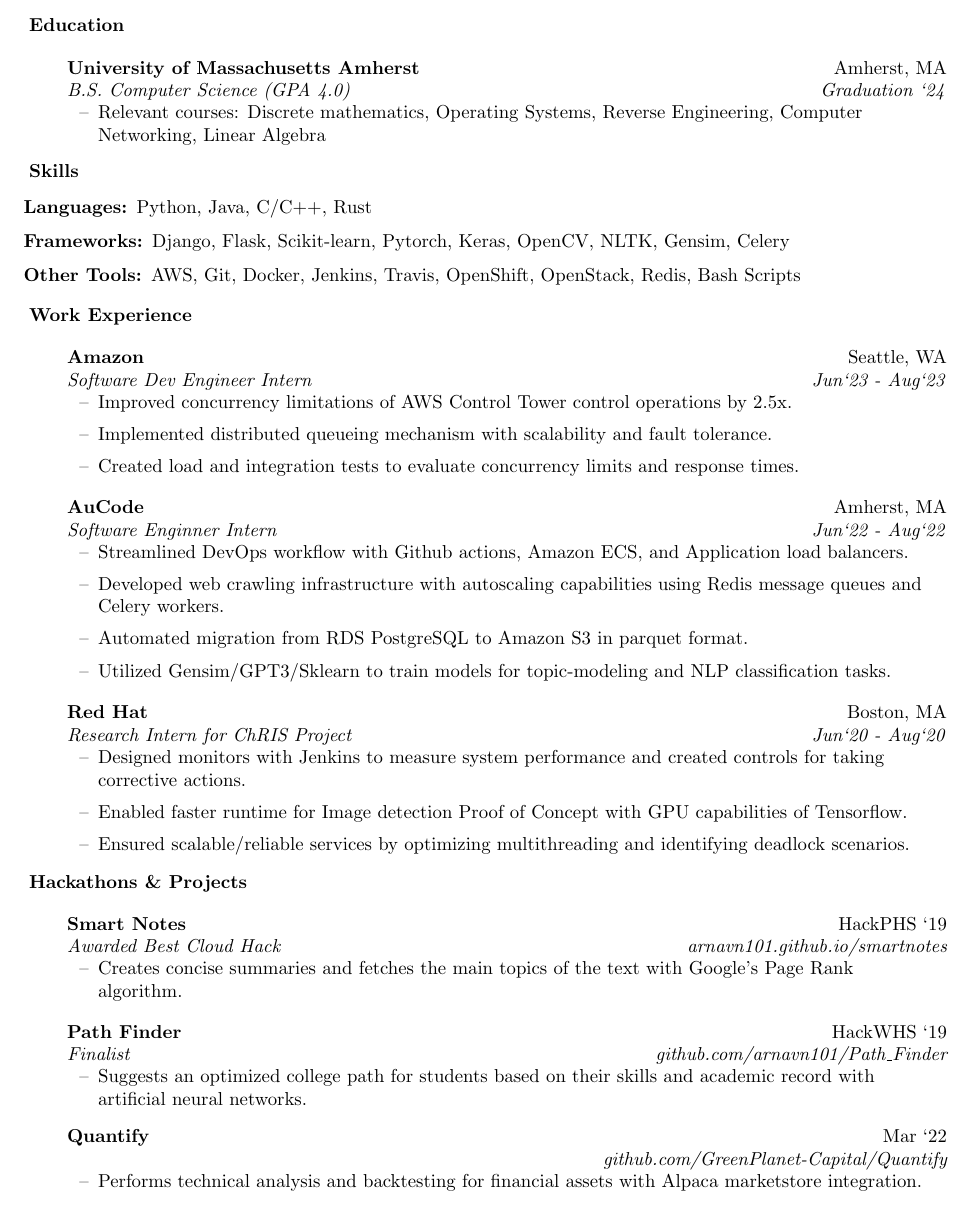
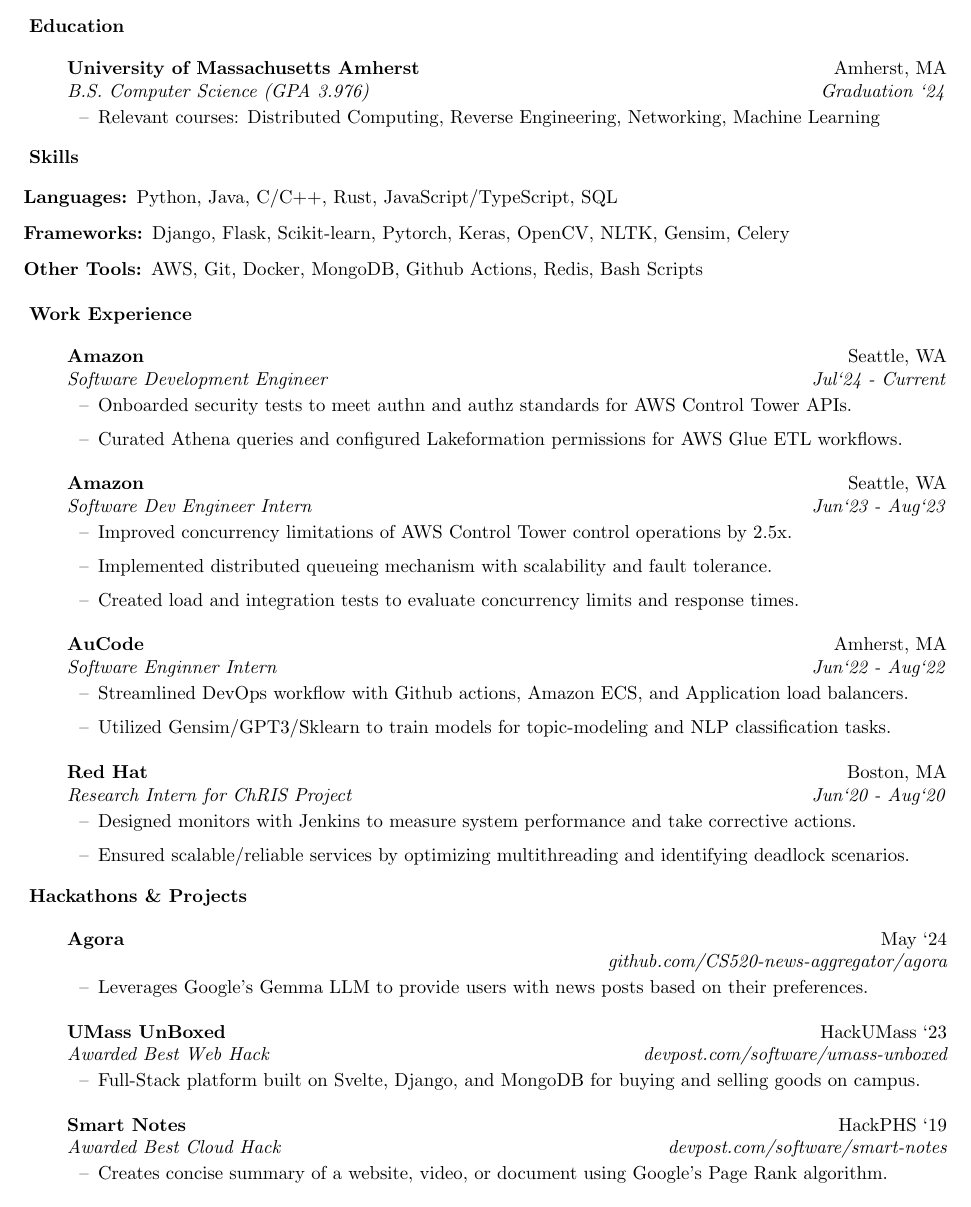
Before and after one commit to arnavn101/arnavn101, a LaTeX CV (resumes/resume.tex): part of the page, cut so that both start at the same text. Compiled offline with pdfLaTeX.

Commit message:
change to resume

```diff
--- a/resumes/resume.tex
+++ b/resumes/resume.tex
@@ -73,23 +73,29 @@
 \vspace{0.1in}
 
 \resheading{Education}
-	\ressubheading{University of Massachusetts Amherst}{Amherst, MA}{B.S. Computer Science (GPA 4.0)}{Graduation `24}
+	\ressubheading{University of Massachusetts Amherst}{Amherst, MA}{B.S. Computer Science (GPA 3.976)}{Graduation `24}
 	\begin{itemize}[leftmargin=14mm, rightmargin=7mm]
-		\resitem{Relevant courses: Discrete mathematics, Operating Systems, Reverse Engineering, Computer Networking, Linear Algebra}
+		\resitem{Relevant courses: Distributed Computing, Reverse Engineering, Networking, Machine Learning}
 	\end{itemize}
 
 \resheading{Skills}
 
 \begin{description}
 \item[Languages:]
-Python, Java, C/C++, Rust
+Python, Java, C/C++, Rust, JavaScript/TypeScript, SQL
 \item[Frameworks:]
 Django, Flask, Scikit-learn, Pytorch, Keras, OpenCV, NLTK, Gensim, Celery
 \item[Other Tools:]
-AWS, Git, Docker, Jenkins, Travis, OpenShift, OpenStack, Redis, Bash Scripts
+AWS, Git, Docker, MongoDB, Github Actions, Redis, Bash Scripts
 \end{description}
 
 \resheading{Work Experience}
+
+	\ressubheading{Amazon}{Seattle, WA}{Software Development Engineer}{Jul`24 - Current}
+	\begin{itemize}[leftmargin=14mm, rightmargin=7mm]
+		\resitem{Onboarded security tests to meet authn and authz standards for AWS Control Tower APIs.}
+		\resitem{Curated Athena queries and configured Lakeformation permissions for AWS Glue ETL workflows.}
+	\end{itemize}
 
 	\ressubheading{Amazon}{Seattle, WA}{Software Dev Engineer Intern}{Jun`23 - Aug`23}
 	\begin{itemize}[leftmargin=14mm, rightmargin=7mm]
@@ -98,39 +104,42 @@
 		\resitem{Created load and integration tests to evaluate concurrency limits and response times.}
 	\end{itemize}
 
-
 	\ressubheading{AuCode}{Amherst, MA}{Software Enginner Intern}{Jun`22 - Aug`22}
 	\begin{itemize}[leftmargin=14mm, rightmargin=7mm]
 		\resitem{Streamlined DevOps workflow with Github actions, Amazon ECS, and Application load balancers.}
-		\resitem{Developed web crawling infrastructure with autoscaling capabilities using Redis message queues and Celery workers.}
-		\resitem{Automated migration from RDS PostgreSQL to Amazon S3 in parquet format.}
+		% \resitem{Developed web crawling infrastructure with autoscaling capabilities using Redis message queues and Celery workers.}
+		% \resitem{Automated migration from RDS PostgreSQL to Amazon S3 in parquet format.}
 		\resitem{Utilized Gensim/GPT3/Sklearn to train models for topic-modeling and NLP classification tasks.}
 	\end{itemize}
 
 	\ressubheading{Red Hat}{Boston, MA}{Research Intern for ChRIS Project}{Jun`20 - Aug`20}
 	\begin{itemize}[leftmargin=14mm, rightmargin=7mm]
-		\resitem{Designed monitors with Jenkins to measure system performance and created controls for taking corrective actions.}
-		\resitem{Enabled faster runtime for Image detection Proof of Concept with GPU capabilities of Tensorflow.}
+		\resitem{Designed monitors with Jenkins to measure system performance and take corrective actions.}
+		% \resitem{Enabled faster runtime for Image detection Proof of Concept with GPU capabilities of Tensorflow.}
 		\resitem{Ensured scalable/reliable services by optimizing multithreading and identifying deadlock scenarios.}
 	\end{itemize}
 
 
 \resheading{Hackathons \& Projects}
 
-	\ressubheading{Smart Notes}{HackPHS `19}{Awarded Best Cloud Hack}{\href{https://arnavn101.github.io/smartnotes}{arnavn101.github.io/smartnotes}}
+	\ressubheading{Agora}{May `24}{}{\href{https://github.com/CS520-news-aggregator/agora}{github.com/CS520-news-aggregator/agora}}
 	\begin{itemize}[leftmargin=14mm, rightmargin=7mm]
-		\resitem{Creates concise summaries and fetches the main topics of the text with Google's Page Rank algorithm.}
+		\resitem{Leverages Google's Gemma LLM to provide users with news posts based on their preferences.}
 	\end{itemize}
 
+	% \ressubheading{Quantify}{Mar `22}{}{\href{https://github.com/GreenPlanet-Capital/Quantify}{github.com/GreenPlanet-Capital/Quantify}}
+	% \begin{itemize}[leftmargin=14mm, rightmargin=7mm]
+	% 	\resitem{Performs technical analysis and backtesting for financial assets with Alpaca API integration.}
+	% \end{itemize}
 
-	\ressubheading{Path Finder}{HackWHS `19}{Finalist}{\href{https://github.com/arnavn101/Path_Finder}{github.com/arnavn101/Path\_Finder}}
+	\ressubheading{UMass UnBoxed}{HackUMass `23}{Awarded Best Web Hack}{\href{https://devpost.com/software/umass-unboxed}{devpost.com/software/umass-unboxed}}
 	\begin{itemize}[leftmargin=14mm, rightmargin=7mm]
-		\resitem{Suggests an optimized college path for students based on their skills and academic record with artificial neural networks.}
+		\resitem{Full-Stack platform built on Svelte, Django, and MongoDB for buying and selling goods on campus.}
 	\end{itemize}
 
-	\ressubheading{Quantify}{Mar `22}{}{\href{https://github.com/GreenPlanet-Capital/Quantify}{github.com/GreenPlanet-Capital/Quantify}}
+	\ressubheading{Smart Notes}{HackPHS `19}{Awarded Best Cloud Hack}{\href{https://devpost.com/software/smart-notes}{devpost.com/software/smart-notes}}
 	\begin{itemize}[leftmargin=14mm, rightmargin=7mm]
-		\resitem{Performs technical analysis and backtesting for financial assets with Alpaca marketstore integration.}
+		\resitem{Creates concise summary of a website, video, or document using Google's Page Rank algorithm.}
 	\end{itemize}
 
 \end{document}
```
Also changed, not shown: resumes/ArnavNidumoluResume.pdf.
